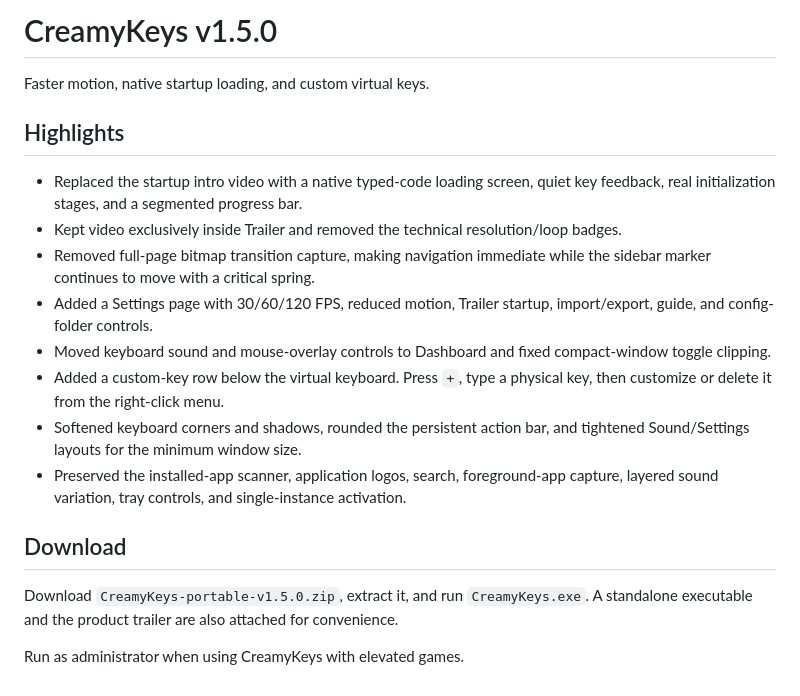
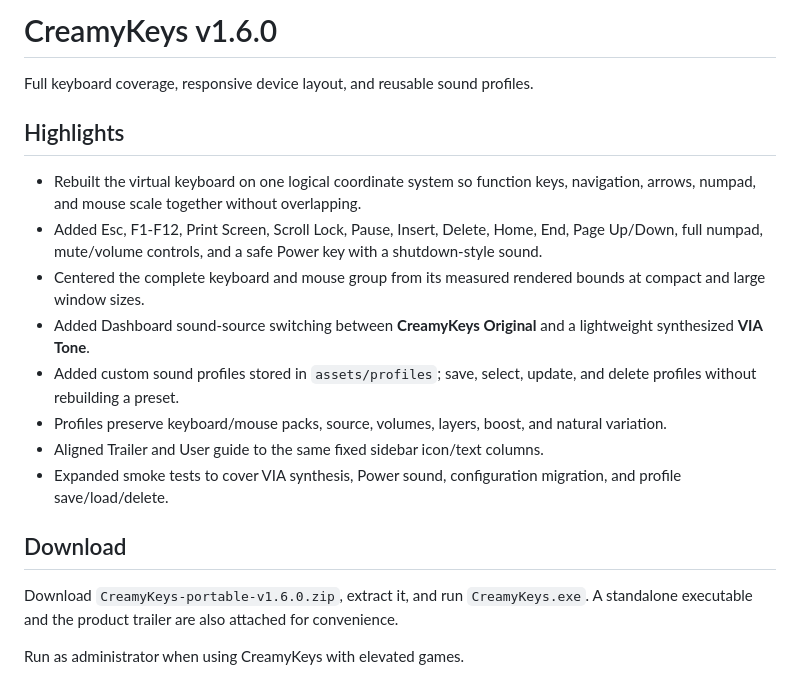
Before and after one commit to Lunar-1909/CreamKey, a Markdown page: RELEASE_NOTES.md, the part around the change. Drawn GitHub-style.

```diff
--- a/RELEASE_NOTES.md
+++ b/RELEASE_NOTES.md
@@ -1,20 +1,20 @@
-# CreamyKeys v1.5.0
+# CreamyKeys v1.6.0
 
-Faster motion, native startup loading, and custom virtual keys.
+Full keyboard coverage, responsive device layout, and reusable sound profiles.
 
 ## Highlights
 
-- Replaced the startup intro video with a native typed-code loading screen, quiet key feedback, real initialization stages, and a segmented progress bar.
-- Kept video exclusively inside Trailer and removed the technical resolution/loop badges.
-- Removed full-page bitmap transition capture, making navigation immediate while the sidebar marker continues to move with a critical spring.
-- Added a Settings page with 30/60/120 FPS, reduced motion, Trailer startup, import/export, guide, and config-folder controls.
-- Moved keyboard sound and mouse-overlay controls to Dashboard and fixed compact-window toggle clipping.
-- Added a custom-key row below the virtual keyboard. Press `+`, type a physical key, then customize or delete it from the right-click menu.
-- Softened keyboard corners and shadows, rounded the persistent action bar, and tightened Sound/Settings layouts for the minimum window size.
-- Preserved the installed-app scanner, application logos, search, foreground-app capture, layered sound variation, tray controls, and single-instance activation.
+- Rebuilt the virtual keyboard on one logical coordinate system so function keys, navigation, arrows, numpad, and mouse scale together without overlapping.
+- Added Esc, F1-F12, Print Screen, Scroll Lock, Pause, Insert, Delete, Home, End, Page Up/Down, full numpad, mute/volume controls, and a safe Power key with a shutdown-style sound.
+- Centered the complete keyboard and mouse group from its measured rendered bounds at compact and large window sizes.
+- Added Dashboard sound-source switching between **CreamyKeys Original** and a lightweight synthesized **VIA Tone**.
+- Added custom sound profiles stored in `assets/profiles`; save, select, update, and delete profiles without rebuilding a preset.
+- Profiles preserve keyboard/mouse packs, source, volumes, layers, boost, and natural variation.
+- Aligned Trailer and User guide to the same fixed sidebar icon/text columns.
+- Expanded smoke tests to cover VIA synthesis, Power sound, configuration migration, and profile save/load/delete.
 
 ## Download
 
-Download `CreamyKeys-portable-v1.5.0.zip`, extract it, and run `CreamyKeys.exe`. A standalone executable and the product trailer are also attached for convenience.
+Download `CreamyKeys-portable-v1.6.0.zip`, extract it, and run `CreamyKeys.exe`. A standalone executable and the product trailer are also attached for convenience.
 
 Run as administrator when using CreamyKeys with elevated games.
```
Also changed, not shown: README.md (+20 -2 lines), assets/profiles/README.md (added, +5 -0 lines), docs/screenshots/dashboard-compact.png, docs/screenshots/dashboard.png, 2 other files.
